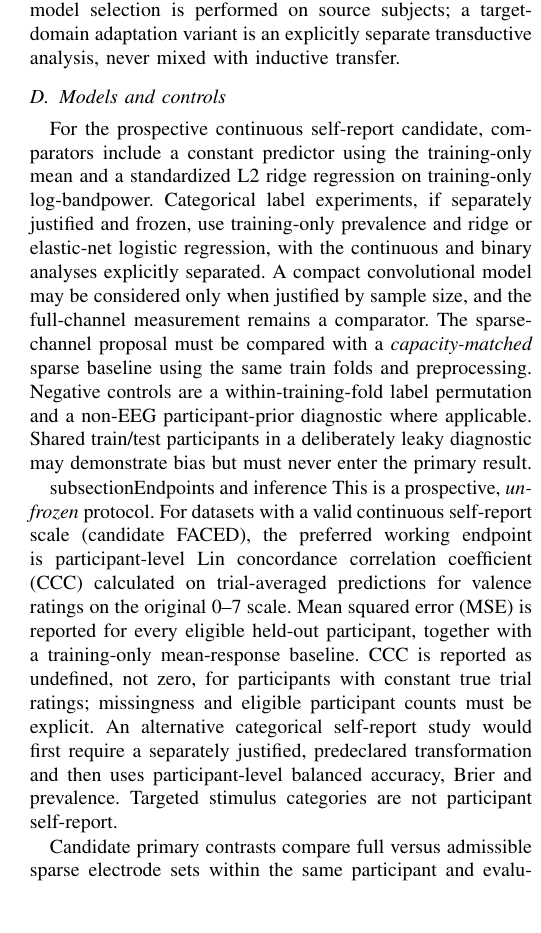
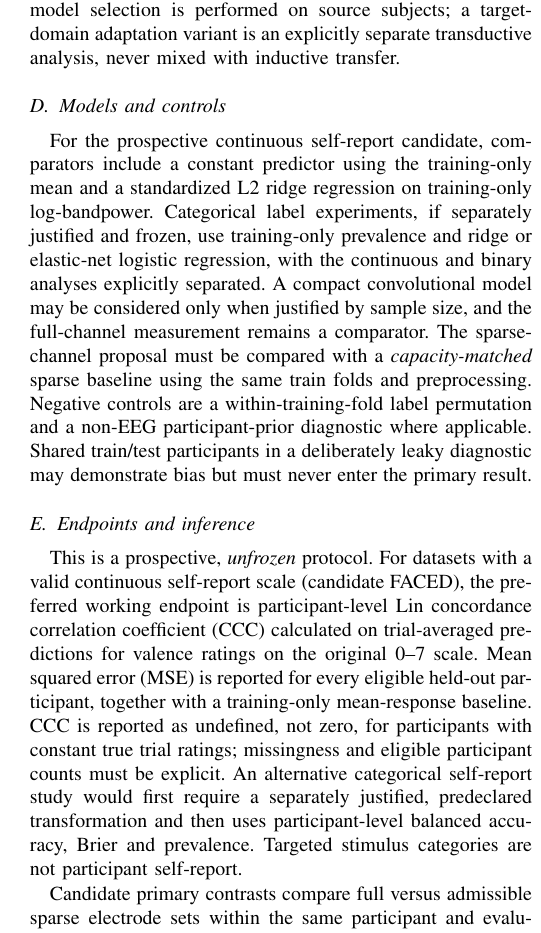
Before and after one commit to MatPomGit/arc-affective, a LaTeX paper (manuscripts/P01/main.tex, which reads manuscripts/P01/sections/methods.tex): part of one column of page 2 of 3, cut so that both start at the same text, the shorter picture padded with empty space. Compiled offline with pdfLaTeX.

Commit message:
fix(P01): retain valid LaTeX subsection command

```diff
--- a/manuscripts/P01/sections/methods.tex
+++ b/manuscripts/P01/sections/methods.tex
@@ -13,7 +13,7 @@ Outer evaluation is leave-one-participant-out within each eligible corpus. Train
 \subsection{Models and controls}
 For the prospective continuous self-report candidate, comparators include a constant predictor using the training-only mean and a standardized L2 ridge regression on training-only log-bandpower. Categorical label experiments, if separately justified and frozen, use training-only prevalence and ridge or elastic-net logistic regression, with the continuous and binary analyses explicitly separated. A compact convolutional model may be considered only when justified by sample size, and the full-channel measurement remains a comparator. The sparse-channel proposal must be compared with a \emph{capacity-matched} sparse baseline using the same train folds and preprocessing. Negative controls are a within-training-fold label permutation and a non-EEG participant-prior diagnostic where applicable. Shared train/test participants in a deliberately leaky diagnostic may demonstrate bias but must never enter the primary result.
 
-\\subsection{Endpoints and inference}
+\subsection{Endpoints and inference}
 This is a prospective, \emph{unfrozen} protocol. For datasets with a valid continuous self-report scale (candidate FACED), the preferred working endpoint is participant-level Lin concordance correlation coefficient (CCC) calculated on trial-averaged predictions for valence ratings on the original 0--7 scale. Mean squared error (MSE) is reported for every eligible held-out participant, together with a training-only mean-response baseline. CCC is reported as undefined, not zero, for participants with constant true trial ratings; missingness and eligible participant counts must be explicit. An alternative categorical self-report study would first require a separately justified, predeclared transformation and then uses participant-level balanced accuracy, Brier and prevalence. Targeted stimulus categories are not participant self-report.
 
 Candidate primary contrasts compare full versus admissible sparse electrode sets within the same participant and evaluation fold; no test-driven montage selection is allowed. For descriptive software validation, per-participant paired CCC or MSE differences may be resampled as whole participants. Because outer LOSO models have overlapping training pools, naive bootstrapping of fold scores does not alone establish confirmatory population uncertainty. Before empirical testing, freeze the primary target, rules for undefined CCC, confidence-interval construction (potentially full-pipeline participant resampling or independent cohort), and the multiplicity family. Inferences requiring undocumented coordinate/reference transformations are declared \emph{not estimable}. No clinical or cross-corpus generalization is claimed at this stage.
```
